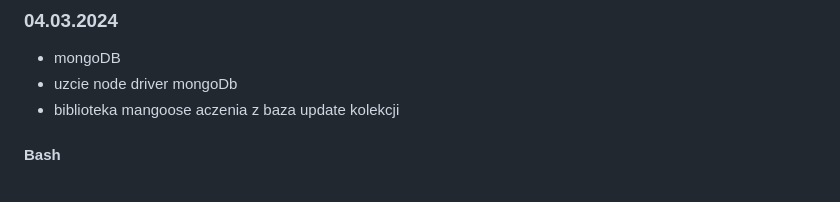
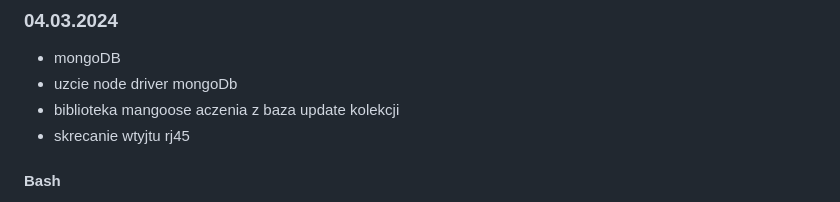
Before and after one commit to Franekkk/Projekt_prkatyk_, a Markdown page: README.md, the part around the change. Rendered like a GitHub page.

Commit message:
Aktualizacja praktyk: RJ45

```diff
--- a/README.md
+++ b/README.md
@@ -170,6 +170,7 @@
 - mongoDB
 - uzcie node driver mongoDb
 - biblioteka mangoose aczenia z baza update kolekcji
+- skrecanie wtyjtu rj45
 
 #### Bash
 
```
